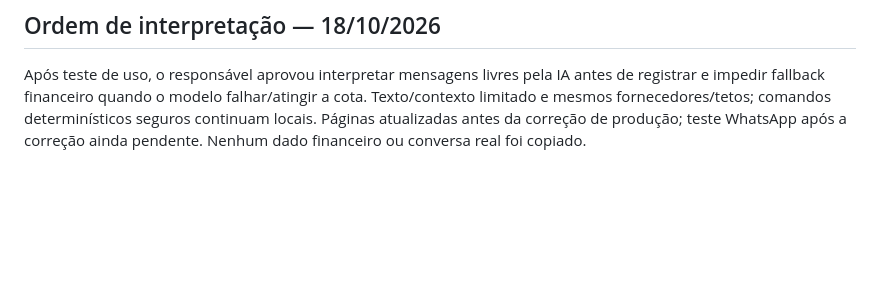
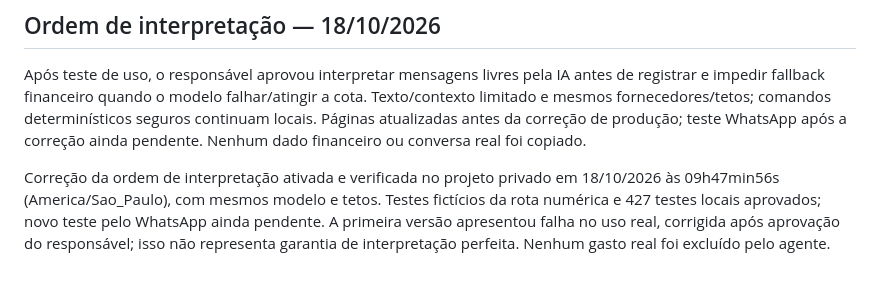
Before and after one commit to Renan-Diass/dias-finance-policy, a Markdown page: README.md, the part around the change. Rendered like a GitHub page; blank space fills up the shorter version.

Commit message:
Registra ativacao verificada da correcao contextual

```diff
--- a/README.md
+++ b/README.md
@@ -65,3 +65,5 @@ Validação fictícia da conversa no projeto privado e testes locais aprovados;
 ## Ordem de interpretação — 18/10/2026
 
 Após teste de uso, o responsável aprovou interpretar mensagens livres pela IA antes de registrar e impedir fallback financeiro quando o modelo falhar/atingir a cota. Texto/contexto limitado e mesmos fornecedores/tetos; comandos determinísticos seguros continuam locais. Páginas atualizadas antes da correção de produção; teste WhatsApp após a correção ainda pendente. Nenhum dado financeiro ou conversa real foi copiado.
+
+Correção da ordem de interpretação ativada e verificada no projeto privado em 18/10/2026 às 09h47min56s (America/Sao_Paulo), com mesmos modelo e tetos. Testes fictícios da rota numérica e 427 testes locais aprovados; novo teste pelo WhatsApp ainda pendente. A primeira versão apresentou falha no uso real, corrigida após aprovação do responsável; isso não representa garantia de interpretação perfeita. Nenhum gasto real foi excluído pelo agente.
```
